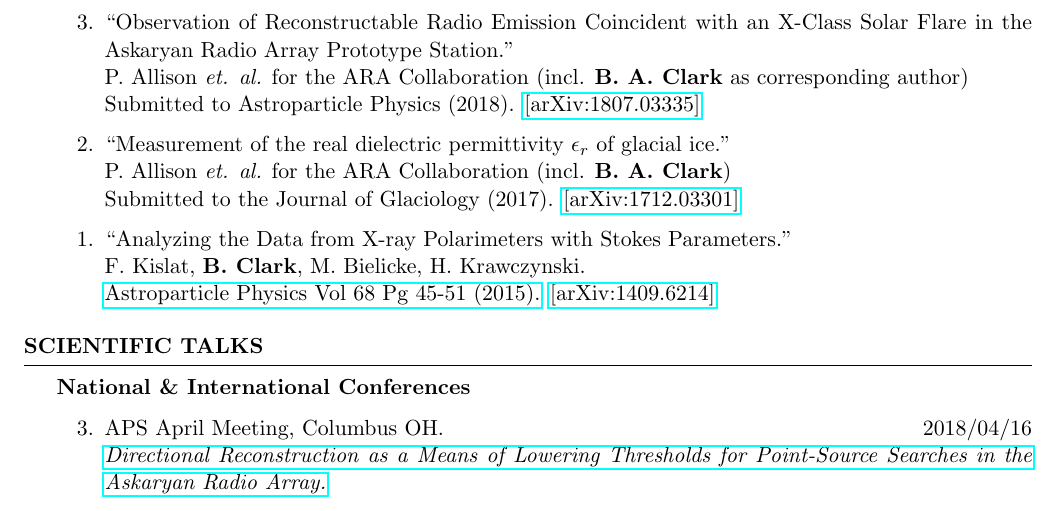
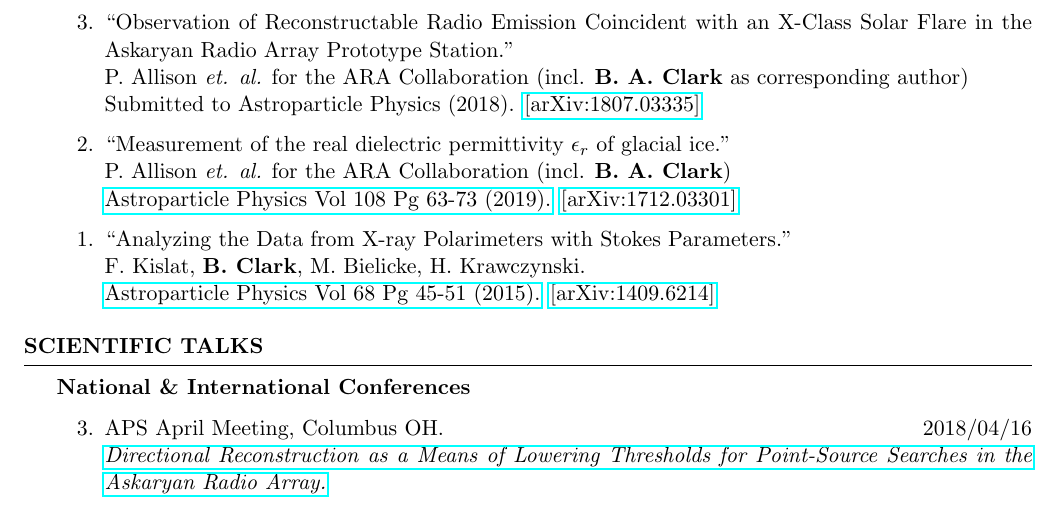
Before and after one commit to clark2668/CV, a LaTeX CV (clark_cv.tex): part of page 2 of 4, cut so that both start at the same text. Compiled offline with pdfLaTeX.

Commit message:
Add permittivity paper actual journal information

```diff
--- a/clark_cv.tex
+++ b/clark_cv.tex
@@ -155,7 +155,7 @@ WUSTL Undergraduate Physics Research Fellow \hfill Summer 2011
  Submitted to Astroparticle Physics (2018). \href{https://arxiv.org/abs/1807.03335}{[arXiv:1807.03335]}
   \item ``Measurement of the real dielectric permittivity $\epsilon_r$ of glacial ice." \\
  P. Allison {\it et. al.} for the ARA Collaboration (incl. \textbf{B. A. Clark}) \\
- Submitted to the Journal of Glaciology (2017). \href{https://arxiv.org/abs/1712.03301}{[arXiv:1712.03301]}
+  \href{https://doi.org/10.1016/j.astropartphys.2019.01.004}{Astroparticle Physics Vol 108 Pg 63-73 (2019).} \href{https://arxiv.org/abs/1712.03301}{[arXiv:1712.03301]}
    \item ``Analyzing the Data from X-ray Polarimeters with Stokes Parameters." \\
  F. Kislat,  \textbf{B. Clark}, M. Bielicke, H. Krawczynski.  \\
   \href{http://dx.doi.org/10.1016/j.astropartphys.2015.02.007}{Astroparticle Physics Vol 68 Pg 45-51 (2015).} \href{https://arxiv.org/abs/1409.6214}{[arXiv:1409.6214]}
```
Also changed, not shown: clark_cv.pdf.
